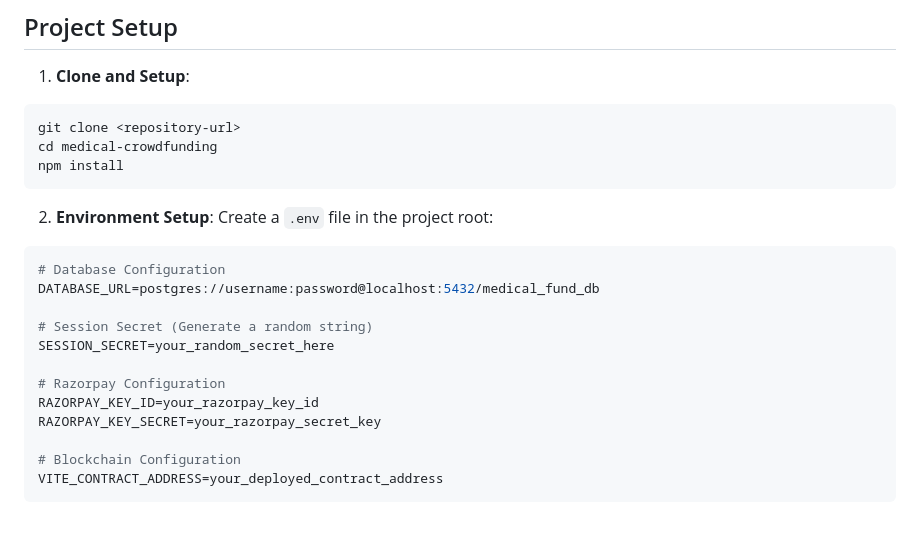
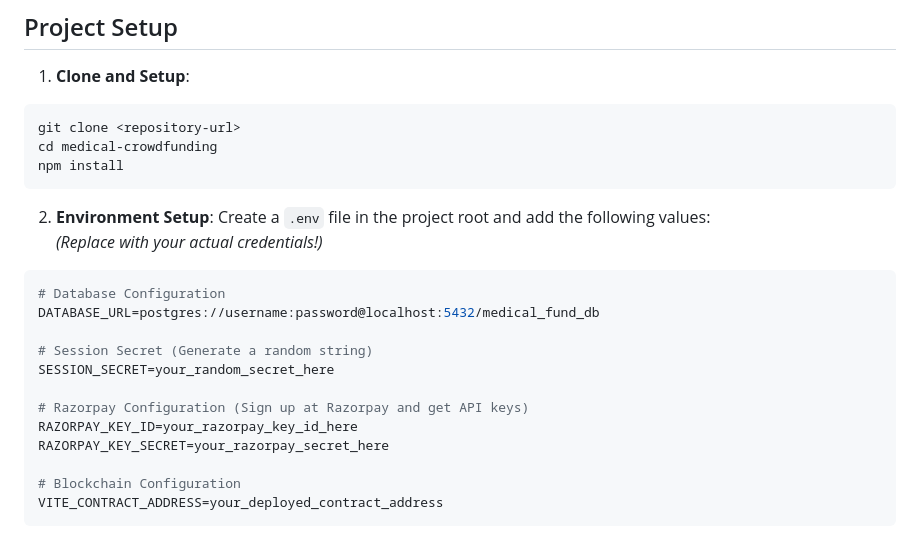
Before and after one commit to varshax11/MedFund-AI-Powered-Medical-Crowdfunding-with-Blockchain, a Markdown page: README.md, the part around the change. Rendered like a GitHub page.

````diff
--- a/README.md
+++ b/README.md
@@ -44,7 +44,9 @@ npm install
 ```
 
 2. **Environment Setup**:
-Create a `.env` file in the project root:
+Create a `.env` file in the project root and add the following values:
+*(Replace with your actual credentials!)*
+
 ```env
 # Database Configuration
 DATABASE_URL=postgres://username:password@localhost:5432/medical_fund_db
@@ -52,9 +54,9 @@ DATABASE_URL=postgres://username:password@localhost:5432/medical_fund_db
 # Session Secret (Generate a random string)
 SESSION_SECRET=your_random_secret_here
 
-# Razorpay Configuration
-RAZORPAY_KEY_ID=your_razorpay_key_id
-RAZORPAY_KEY_SECRET=your_razorpay_secret_key
+# Razorpay Configuration (Sign up at Razorpay and get API keys)
+RAZORPAY_KEY_ID=your_razorpay_key_id_here
+RAZORPAY_KEY_SECRET=your_razorpay_secret_here
 
 # Blockchain Configuration
 VITE_CONTRACT_ADDRESS=your_deployed_contract_address
````
